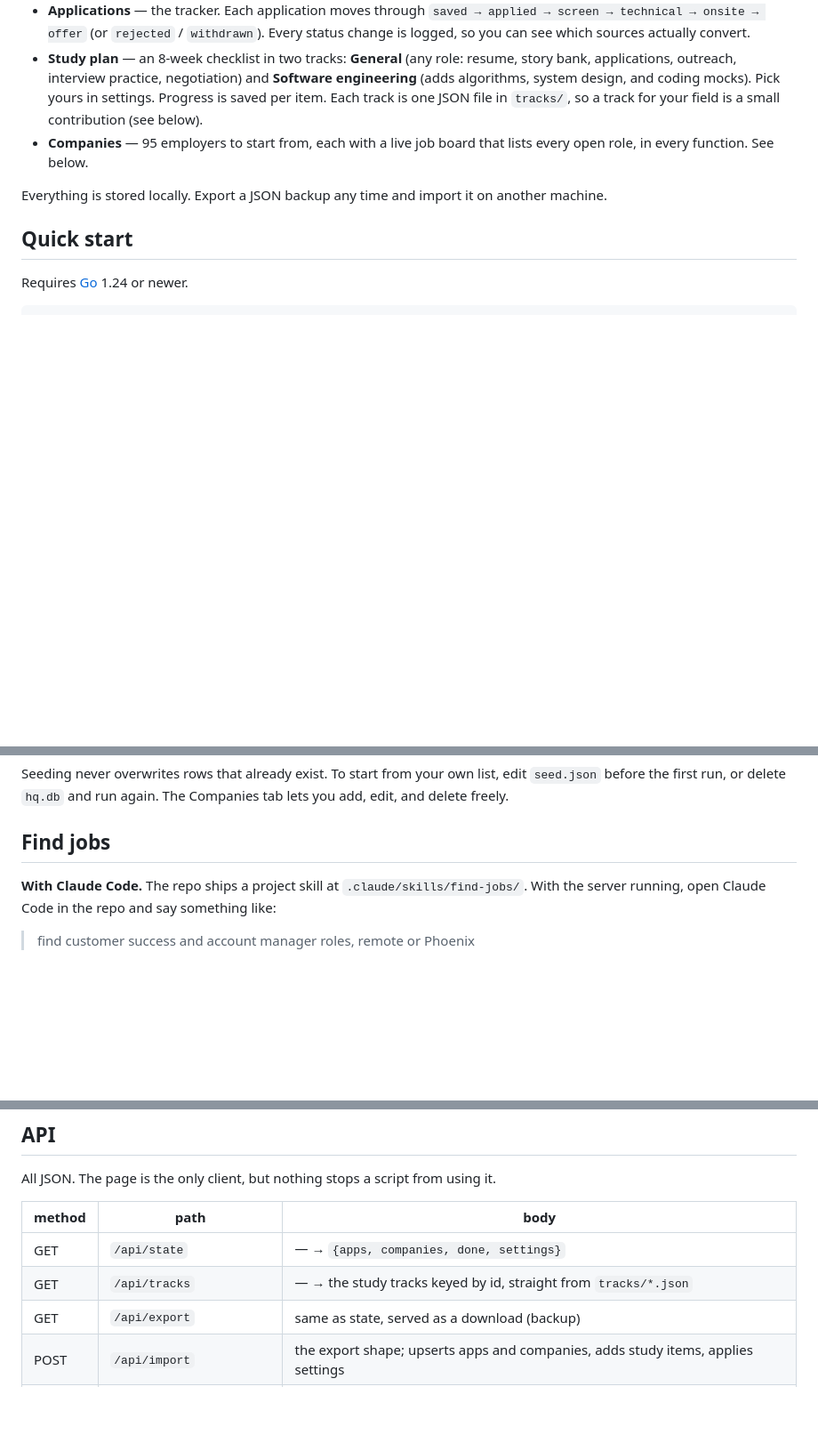
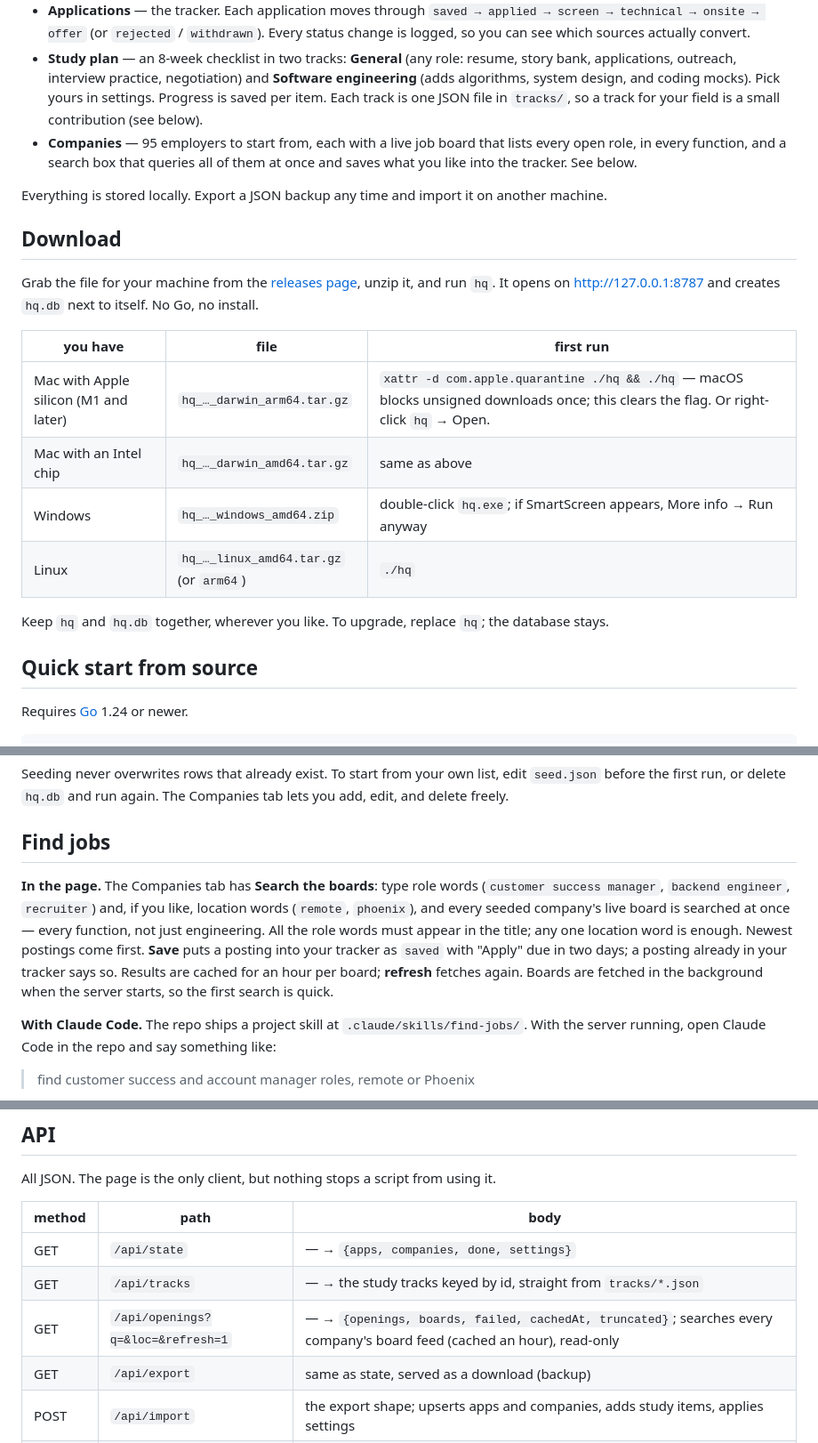
Before and after one commit to rembrandtreyes/jobhunt-hq, a Markdown page: README.md, 3 parts joined by grey strips. Shown at 89% size. GitHub-like rendering; blank space fills up the shorter version.

Commit message:
Docs: download section, in-page board search, first-run card, releases
Co-Authored-By: Claude Fable 5.1 <noreply@anthropic.com>

```diff
--- a/README.md
+++ b/README.md
@@ -13,11 +13,24 @@ Four tabs on one page:
 - **Today** — day and week counter for your search, weekly stats (applied vs. goal, pipeline, interviewing, follow-ups due), the day block by block, and this week's study focus. Both the schedule and the focus have an **Edit** button: rewrite them in plain text, and Reset brings the track's version back.
 - **Applications** — the tracker. Each application moves through `saved → applied → screen → technical → onsite → offer` (or `rejected` / `withdrawn`). Every status change is logged, so you can see which sources actually convert.
 - **Study plan** — an 8-week checklist in two tracks: **General** (any role: resume, story bank, applications, outreach, interview practice, negotiation) and **Software engineering** (adds algorithms, system design, and coding mocks). Pick yours in settings. Progress is saved per item. Each track is one JSON file in `tracks/`, so a track for your field is a small contribution (see below).
-- **Companies** — 95 employers to start from, each with a live job board that lists every open role, in every function. See below.
+- **Companies** — 95 employers to start from, each with a live job board that lists every open role, in every function, and a search box that queries all of them at once and saves what you like into the tracker. See below.
 
 Everything is stored locally. Export a JSON backup any time and import it on another machine.
 
-## Quick start
+## Download
+
+Grab the file for your machine from the [releases page](https://github.com/rembrandtreyes/jobhunt-hq/releases/latest), unzip it, and run `hq`. It opens on http://127.0.0.1:8787 and creates `hq.db` next to itself. No Go, no install.
+
+| you have | file | first run |
+|---|---|---|
+| Mac with Apple silicon (M1 and later) | `hq_…_darwin_arm64.tar.gz` | `xattr -d com.apple.quarantine ./hq && ./hq` — macOS blocks unsigned downloads once; this clears the flag. Or right-click `hq` → Open. |
+| Mac with an Intel chip | `hq_…_darwin_amd64.tar.gz` | same as above |
+| Windows | `hq_…_windows_amd64.zip` | double-click `hq.exe`; if SmartScreen appears, More info → Run anyway |
+| Linux | `hq_…_linux_amd64.tar.gz` (or `arm64`) | `./hq` |
+
+Keep `hq` and `hq.db` together, wherever you like. To upgrade, replace `hq`; the database stays.
+
+## Quick start from source
 
 Requires [Go](https://go.dev/dl/) 1.24 or newer.
 
@@ -93,6 +106,8 @@ The first run loads `seed.json`: **95 companies whose job boards (Greenhouse, Le
 Seeding never overwrites rows that already exist. To start from your own list, edit `seed.json` before the first run, or delete `hq.db` and run again. The Companies tab lets you add, edit, and delete freely.
 
 ## Find jobs
+
+**In the page.** The Companies tab has **Search the boards**: type role words (`customer success manager`, `backend engineer`, `recruiter`) and, if you like, location words (`remote`, `phoenix`), and every seeded company's live board is searched at once — every function, not just engineering. All the role words must appear in the title; any one location word is enough. Newest postings come first. **Save** puts a posting into your tracker as `saved` with "Apply" due in two days; a posting already in your tracker says so. Results are cached for an hour per board; **refresh** fetches again. Boards are fetched in the background when the server starts, so the first search is quick.
 
 **With Claude Code.** The repo ships a project skill at `.claude/skills/find-jobs/`. With the server running, open Claude Code in the repo and say something like:
 
@@ -185,6 +200,7 @@ All JSON. The page is the only client, but nothing stops a script from using it.
 |---|---|---|
 | GET | `/api/state` | — → `{apps, companies, done, settings}` |
 | GET | `/api/tracks` | — → the study tracks keyed by id, straight from `tracks/*.json` |
+| GET | `/api/openings?q=&loc=&refresh=1` | — → `{openings, boards, failed, cachedAt, truncated}`; searches every company's board feed (cached an hour), read-only |
 | GET | `/api/export` | same as state, served as a download (backup) |
 | POST | `/api/import` | the export shape; upserts apps and companies, adds study items, applies settings |
 | PUT | `/api/applications/{id}` | application object (see `Application` in `main.go`); upsert |
```
Also changed, not shown: AGENTS.md (+20 -3 lines).
